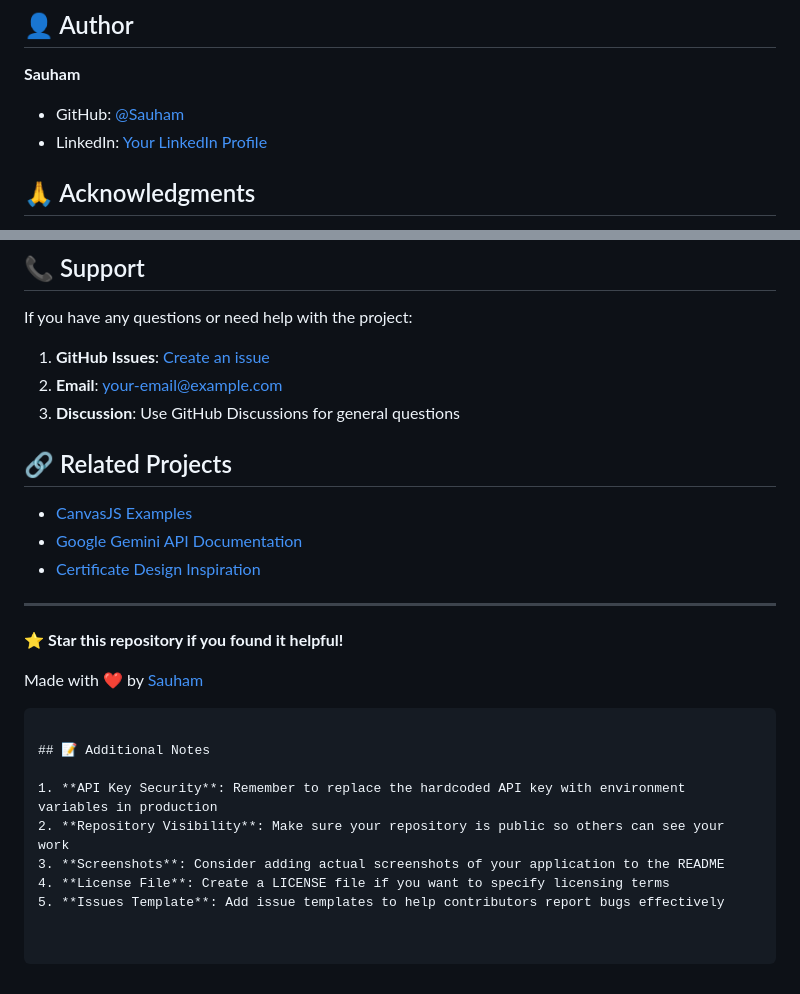
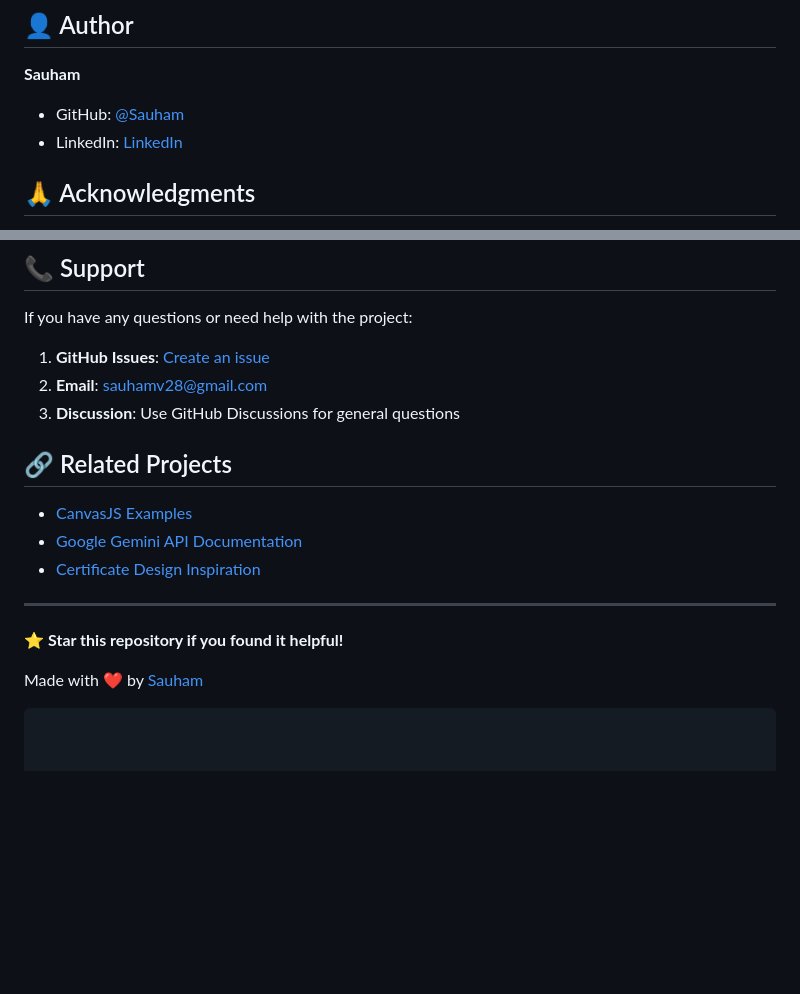
Before and after one commit to Sauham/Certificates-Generator-using-LLM-and-Canva, a Markdown page: README.md, 2 parts joined by grey strips. Drawn GitHub-style; blank space fills up the shorter version.

Commit message:
Update README.md with latest project information

````diff
--- a/README.md
+++ b/README.md
@@ -268,7 +268,7 @@ This project is licensed under the MIT License - see the [LICENSE](LICENSE) file
 
 **Sauham**
 - GitHub: [@Sauham](https://github.com/Sauham)
-- LinkedIn: [Your LinkedIn Profile](https://linkedin.com/in/your-profile)
+- LinkedIn: [LinkedIn](https://www.linkedin.com/in/sauham-vyas)
 
 ## 🙏 Acknowledgments
 
@@ -282,7 +282,7 @@ This project is licensed under the MIT License - see the [LICENSE](LICENSE) file
 If you have any questions or need help with the project:
 
 1. **GitHub Issues**: [Create an issue](https://github.com/Sauham/Certificates-Generator-using-LLM-and-Canva/issues)
-2. **Email**: your-email@example.com
+2. **Email**: sauhamv28@gmail.com
 3. **Discussion**: Use GitHub Discussions for general questions
 
 ## 🔗 Related Projects
@@ -297,11 +297,3 @@ If you have any questions or need help with the project:
 
 Made with ❤️ by [Sauham](https://github.com/Sauham)
 ```
-
-## 📝 Additional Notes
-
-1. **API Key Security**: Remember to replace the hardcoded API key with environment variables in production
-2. **Repository Visibility**: Make sure your repository is public so others can see your work
-3. **Screenshots**: Consider adding actual screenshots of your application to the README
-4. **License File**: Create a LICENSE file if you want to specify licensing terms
-5. **Issues Template**: Add issue templates to help contributors report bugs effectively
````
